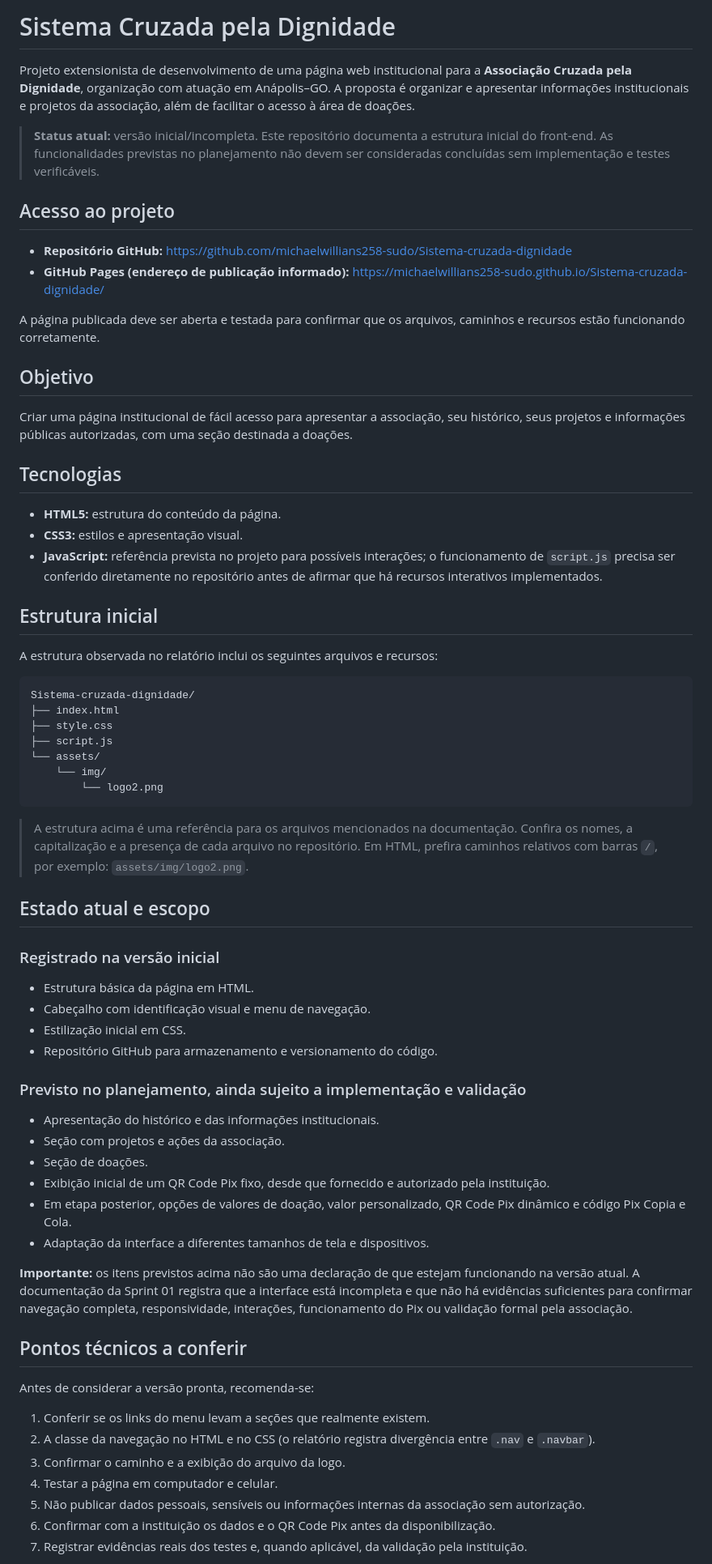
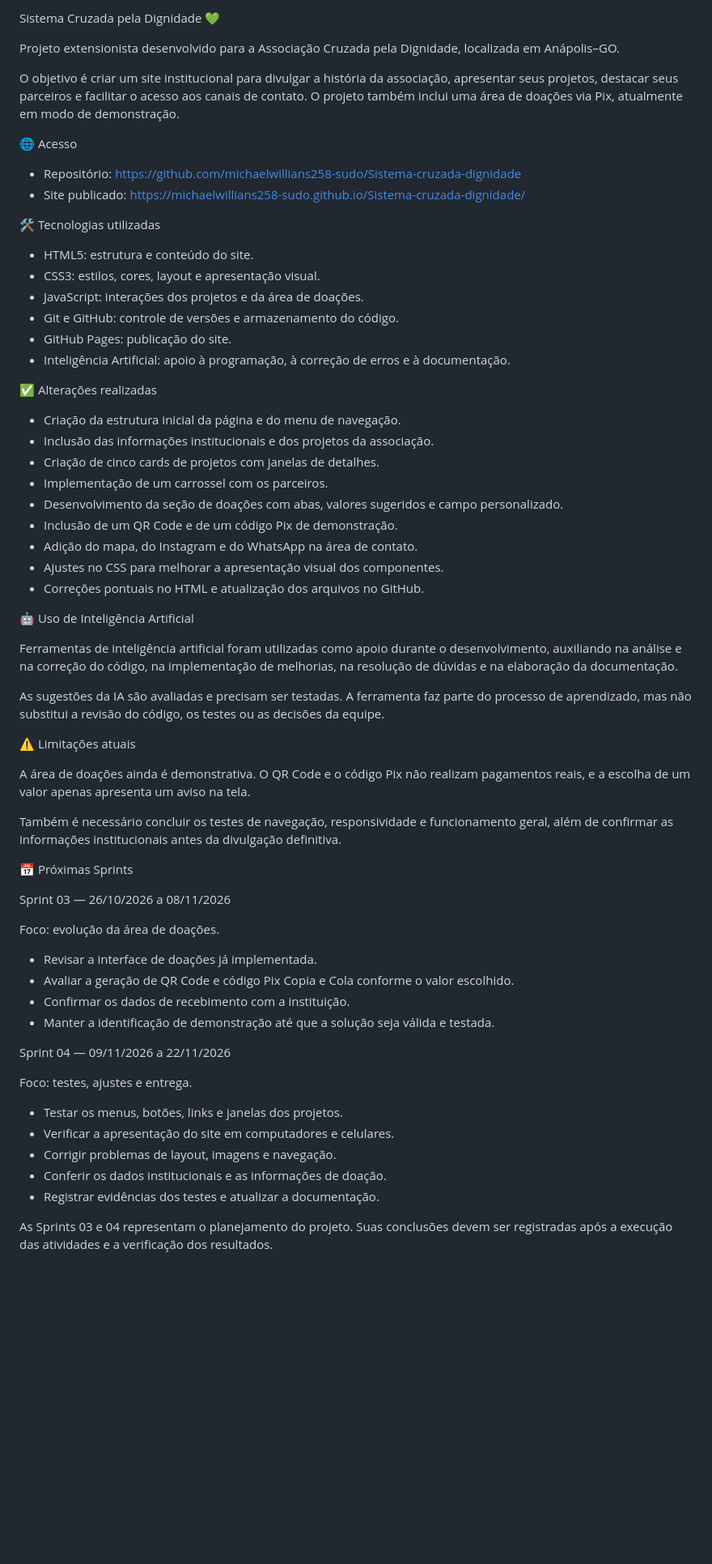
Before and after one commit to michaelwillians258-sudo/Sistema-cruzada-dignidade, a Markdown page: README.md, the part around one of its changes. Shown at 81% size. Rendered like a GitHub page; blank space fills up the shorter version.

Commit message:
Atualizar o README.md

````diff
--- a/README.md
+++ b/README.md
@@ -1,71 +1,67 @@
-# Sistema Cruzada pela Dignidade
+Sistema Cruzada pela Dignidade 💚
 
-Projeto extensionista de desenvolvimento de uma página web institucional para a **Associação Cruzada pela Dignidade**, organização com atuação em Anápolis–GO. A proposta é organizar e apresentar informações institucionais e projetos da associação, além de facilitar o acesso à área de doações.
+Projeto extensionista desenvolvido para a Associação Cruzada pela Dignidade, localizada em Anápolis–GO.
 
-> **Status atual:** versão inicial/incompleta. Este repositório documenta a estrutura inicial do front-end. As funcionalidades previstas no planejamento não devem ser consideradas concluídas sem implementação e testes verificáveis.
+O objetivo é criar um site institucional para divulgar a história da associação, apresentar seus projetos, destacar seus parceiros e facilitar o acesso aos canais de contato. O projeto também inclui uma área de doações via Pix, atualmente em modo de demonstração.
 
-## Acesso ao projeto
+🌐 Acesso
 
-- **Repositório GitHub:** https://github.com/michaelwillians258-sudo/Sistema-cruzada-dignidade
-- **GitHub Pages (endereço de publicação informado):** https://michaelwillians258-sudo.github.io/Sistema-cruzada-dignidade/
+- Repositório: https://github.com/michaelwillians258-sudo/Sistema-cruzada-dignidade
+- Site publicado: https://michaelwillians258-sudo.github.io/Sistema-cruzada-dignidade/
 
-A página publicada deve ser aberta e testada para confirmar que os arquivos, caminhos e recursos estão funcionando corretamente.
+🛠️ Tecnologias utilizadas
 
-## Objetivo
+- HTML5: estrutura e conteúdo do site.
+- CSS3: estilos, cores, layout e apresentação visual.
+- JavaScript: interações dos projetos e da área de doações.
+- Git e GitHub: controle de versões e armazenamento do código.
+- GitHub Pages: publicação do site.
+- Inteligência Artificial: apoio à programação, à correção de erros e à documentação.
 
-Criar uma página institucional de fácil acesso para apresentar a associação, seu histórico, seus projetos e informações públicas autorizadas, com uma seção destinada a doações.
+✅ Alterações realizadas
 
-## Tecnologias
+- Criação da estrutura inicial da página e do menu de navegação.
+- Inclusão das informações institucionais e dos projetos da associação.
+- Criação de cinco cards de projetos com janelas de detalhes.
+- Implementação de um carrossel com os parceiros.
+- Desenvolvimento da seção de doações com abas, valores sugeridos e campo personalizado.
+- Inclusão de um QR Code e de um código Pix de demonstração.
+- Adição do mapa, do Instagram e do WhatsApp na área de contato.
+- Ajustes no CSS para melhorar a apresentação visual dos componentes.
+- Correções pontuais no HTML e atualização dos arquivos no GitHub.
 
-- **HTML5:** estrutura do conteúdo da página.
-- **CSS3:** estilos e apresentação visual.
-- **JavaScript:** referência prevista no projeto para possíveis interações; o funcionamento de `script.js` precisa ser conferido diretamente no repositório antes de afirmar que há recursos interativos implementados.
+🤖 Uso de Inteligência Artificial
 
-## Estrutura inicial
+Ferramentas de inteligência artificial foram utilizadas como apoio durante o desenvolvimento, auxiliando na análise e na correção do código, na implementação de melhorias, na resolução de dúvidas e na elaboração da documentação.
 
-A estrutura observada no relatório inclui os seguintes arquivos e recursos:
+As sugestões da IA são avaliadas e precisam ser testadas. A ferramenta faz parte do processo de aprendizado, mas não substitui a revisão do código, os testes ou as decisões da equipe.
 
-```text
-Sistema-cruzada-dignidade/
-├── index.html
-├── style.css
-├── script.js
-└── assets/
-    └── img/
-        └── logo2.png
-```
+⚠️ Limitações atuais
 
-> A estrutura acima é uma referência para os arquivos mencionados na documentação. Confira os nomes, a capitalização e a presença de cada arquivo no repositório. Em HTML, prefira caminhos relativos com barras `/`, por exemplo: `assets/img/logo2.png`.
+A área de doações ainda é demonstrativa. O QR Code e o código Pix não realizam pagamentos reais, e a escolha de um valor apenas apresenta um aviso na tela.
 
-## Estado atual e escopo
+Também é necessário concluir os testes de navegação, responsividade e funcionamento geral, além de confirmar as informações institucionais antes da divulgação definitiva.
 
-### Registrado na versão inicial
+📅 Próximas Sprints
 
-- Estrutura básica da página em HTML.
-- Cabeçalho com identificação visual e menu de navegação.
-- Estilização inicial em CSS.
-- Repositório GitHub para armazenamento e versionamento do código.
+Sprint 03 — 26/10/2026 a 08/11/2026
 
-### Previsto no planejamento, ainda sujeito a implementação e validação
+Foco: evolução da área de doações.
 
-- Apresentação do histórico e das informações institucionais.
-- Seção com projetos e ações da associação.
-- Seção de doações.
-- Exibição inicial de um QR Code Pix fixo, desde que fornecido e autorizado pela instituição.
-- Em etapa posterior, opções de valores de doação, valor personalizado, QR Code Pix dinâmico e código Pix Copia e Cola.
-- Adaptação da interface a diferentes tamanhos de tela e dispositivos.
+- Revisar a interface de doações já implementada.
+- Avaliar a geração de QR Code e código Pix Copia e Cola conforme o valor escolhido.
+- Confirmar os dados de recebimento com a instituição.
+- Manter a identificação de demonstração até que a solução seja válida e testada.
 
-**Importante:** os itens previstos acima não são uma declaração de que estejam funcionando na versão atual. A documentação da Sprint 01 registra que a interface está incompleta e que não há evidências suficientes para confirmar navegação completa, responsividade, interações, funcionamento do Pix ou validação formal pela associação.
+Sprint 04 — 09/11/2026 a 22/11/2026
 
-## Pontos técnicos a conferir
+Foco: testes, ajustes e entrega.
 
-Antes de considerar a versão pronta, recomenda-se:
+- Testar os menus, botões, links e janelas dos projetos.
+- Verificar a apresentação do site em computadores e celulares.
+- Corrigir problemas de layout, imagens e navegação.
+- Conferir os dados institucionais e as informações de doação.
+- Registrar evidências dos testes e atualizar a documentação.
 
-1. Conferir se os links do menu levam a seções que realmente existem.
-2. A classe da navegação no HTML e no CSS (o relatório registra divergência entre `.nav` e `.navbar`).
-3. Confirmar o caminho e a exibição do arquivo da logo.
-5. Testar a página em computador e celular.
-6. Não publicar dados pessoais, sensíveis ou informações internas da associação sem autorização.
-7. Confirmar com a instituição os dados e o QR Code Pix antes da disponibilização.
-8. Registrar evidências reais dos testes e, quando aplicável, da validação pela instituição.
+As Sprints 03 e 04 representam o planejamento do projeto. Suas conclusões devem ser registradas após a execução das atividades e a verificação dos resultados.
 
````
Also changed, not shown: other parts of README.md (+10 -37 lines).
